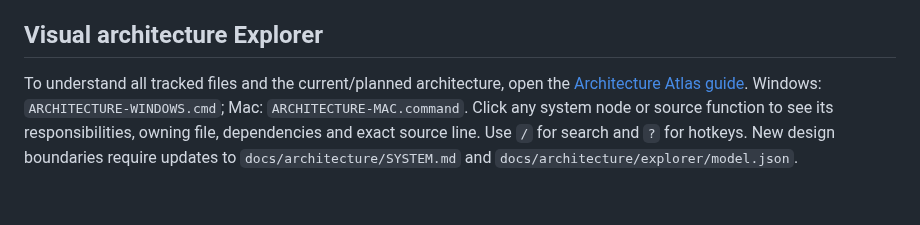
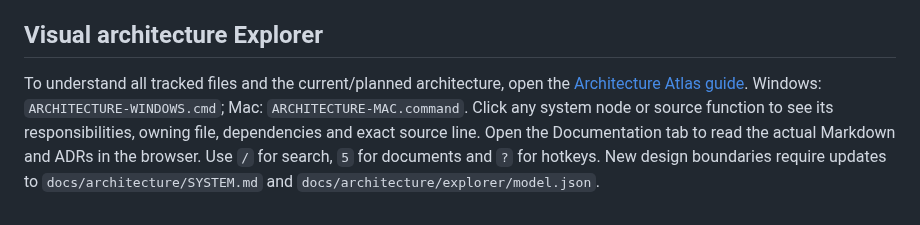
Before and after one commit to Forged-Sent/ForgedAndSentFitness, a Markdown page: docs/development/START_HERE.md, the part around the change. GitHub-like rendering.

Commit message:
Explain full in-browser Markdown library, cross-links and keyboard navigation

```diff
--- a/docs/development/START_HERE.md
+++ b/docs/development/START_HERE.md
@@ -70,4 +70,4 @@ For Android host compilation, CI temporarily generates Android platform files; X
 
 ## Visual architecture Explorer
 
-To understand all tracked files and the current/planned architecture, open the [Architecture Atlas guide](../architecture/explorer/README.md). Windows: `ARCHITECTURE-WINDOWS.cmd`; Mac: `ARCHITECTURE-MAC.command`. Click any system node or source function to see its responsibilities, owning file, dependencies and exact source line. Use `/` for search and `?` for hotkeys. New design boundaries require updates to `docs/architecture/SYSTEM.md` and `docs/architecture/explorer/model.json`.
+To understand all tracked files and the current/planned architecture, open the [Architecture Atlas guide](../architecture/explorer/README.md). Windows: `ARCHITECTURE-WINDOWS.cmd`; Mac: `ARCHITECTURE-MAC.command`. Click any system node or source function to see its responsibilities, owning file, dependencies and exact source line. Open the Documentation tab to read the actual Markdown and ADRs in the browser. Use `/` for search, `5` for documents and `?` for hotkeys. New design boundaries require updates to `docs/architecture/SYSTEM.md` and `docs/architecture/explorer/model.json`.
```
